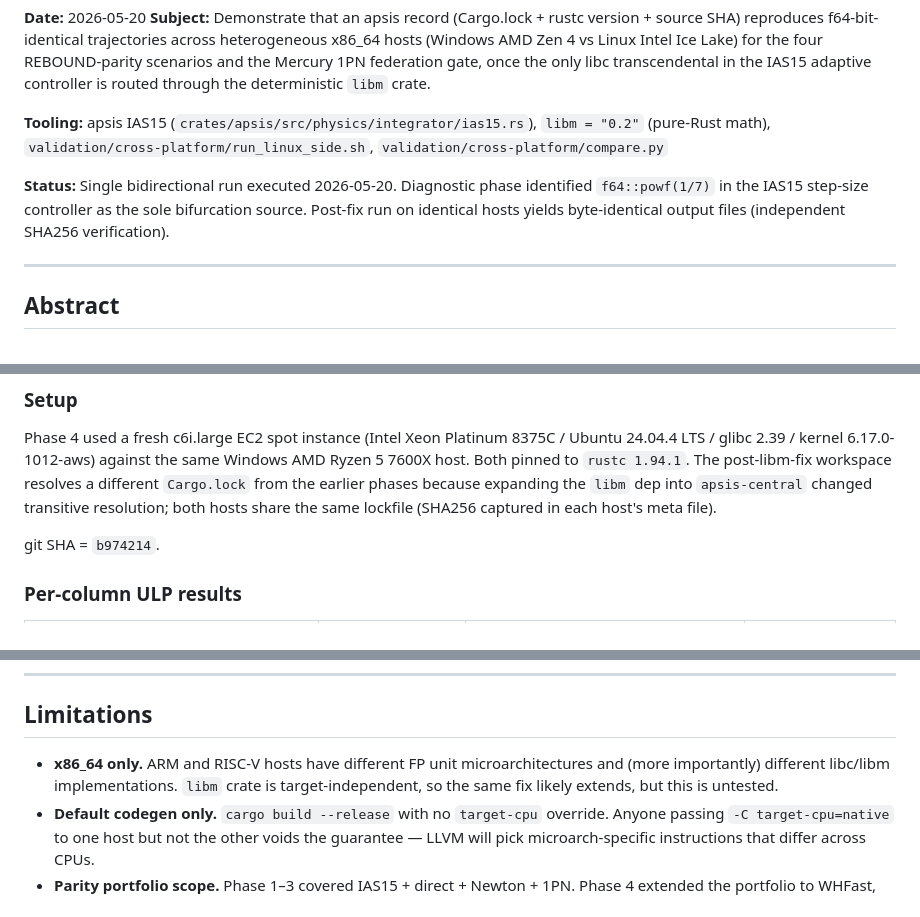
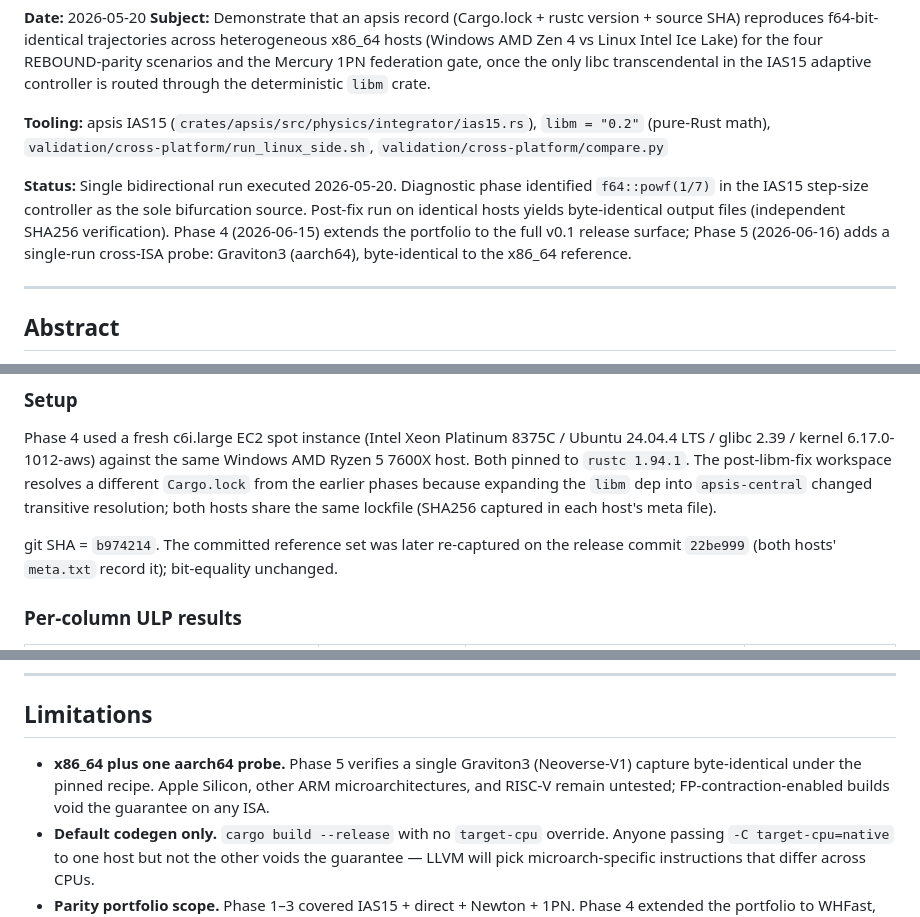
Before and after one commit to GabrielEstefanski/apsis, a Markdown page: paper/notebooks/2026-05-20-cross-platform-determinism.md, 3 parts joined by grey strips. Rendered like a GitHub page.

```diff
--- a/paper/notebooks/2026-05-20-cross-platform-determinism.md
+++ b/paper/notebooks/2026-05-20-cross-platform-determinism.md
@@ -5,7 +5,7 @@
 
 **Tooling:** apsis IAS15 (`crates/apsis/src/physics/integrator/ias15.rs`), `libm = "0.2"` (pure-Rust math), `validation/cross-platform/run_linux_side.sh`, `validation/cross-platform/compare.py`
 
-**Status:** Single bidirectional run executed 2026-05-20. Diagnostic phase identified `f64::powf(1/7)` in the IAS15 step-size controller as the sole bifurcation source. Post-fix run on identical hosts yields byte-identical output files (independent SHA256 verification).
+**Status:** Single bidirectional run executed 2026-05-20. Diagnostic phase identified `f64::powf(1/7)` in the IAS15 step-size controller as the sole bifurcation source. Post-fix run on identical hosts yields byte-identical output files (independent SHA256 verification). Phase 4 (2026-06-15) extends the portfolio to the full v0.1 release surface; Phase 5 (2026-06-16) adds a single-run cross-ISA probe: Graviton3 (aarch64), byte-identical to the x86_64 reference.
 
 ---
 
@@ -233,7 +233,7 @@ The `whfast_outer_solar` scenario deserves a note: **physics correctness is not
 
 Phase 4 used a fresh c6i.large EC2 spot instance (Intel Xeon Platinum 8375C / Ubuntu 24.04.4 LTS / glibc 2.39 / kernel 6.17.0-1012-aws) against the same Windows AMD Ryzen 5 7600X host. Both pinned to `rustc 1.94.1`. The post-libm-fix workspace resolves a different `Cargo.lock` from the earlier phases because expanding the `libm` dep into `apsis-central` changed transitive resolution; both hosts share the same lockfile (SHA256 captured in each host's meta file).
 
-git SHA = `b974214`.
+git SHA = `b974214`. The committed reference set was later re-captured on the release commit `22be999` (both hosts' `meta.txt` record it); bit-equality unchanged.
 
 ### Per-column ULP results
 
@@ -309,7 +360,7 @@ The audit checklist is satisfied for every integration-critical path in the v0.1
 
 ## Limitations
 
-- **x86_64 only.** ARM and RISC-V hosts have different FP unit microarchitectures and (more importantly) different libc/libm implementations. `libm` crate is target-independent, so the same fix likely extends, but this is untested.
+- **x86_64 plus one aarch64 probe.** Phase 5 verifies a single Graviton3 (Neoverse-V1) capture byte-identical under the pinned recipe. Apple Silicon, other ARM microarchitectures, and RISC-V remain untested; FP-contraction-enabled builds void the guarantee on any ISA.
 - **Default codegen only.** `cargo build --release` with no `target-cpu` override. Anyone passing `-C target-cpu=native` to one host but not the other voids the guarantee — LLVM will pick microarch-specific instructions that differ across CPUs.
 - **Parity portfolio scope.** Phase 1–3 covered IAS15 + direct + Newton + 1PN. Phase 4 extended the portfolio to WHFast, Mercurius, and `CentralForce` (apsis-central). Implicit Midpoint, the Plummer kernel under BH SIMD, and the `PoyntingRobertsonDrag` operator from apsis-radiation are not exercised here. The IM federation gate exists as an integration test (`mercury_precession_implicit_midpoint_isolates_1pn_signal`) and is bit-equal across hosts on the developer machines that have run it, but is not yet captured in the cross-platform portfolio.
 - **Unaudited transcendentals.** The grep was comprehensive for the call sites that affect the parity scenarios, but the workspace contains many `sin`/`cos`/`sqrt`/`powf` calls in display code, IC setup, magnitude conversion, etc. Those do not affect trajectory bits but were not enumerated for this experiment.
```
Also changed, not shown: other parts of paper/notebooks/2026-05-20-cross-platform-determinism.md (+51 -0 lines).
